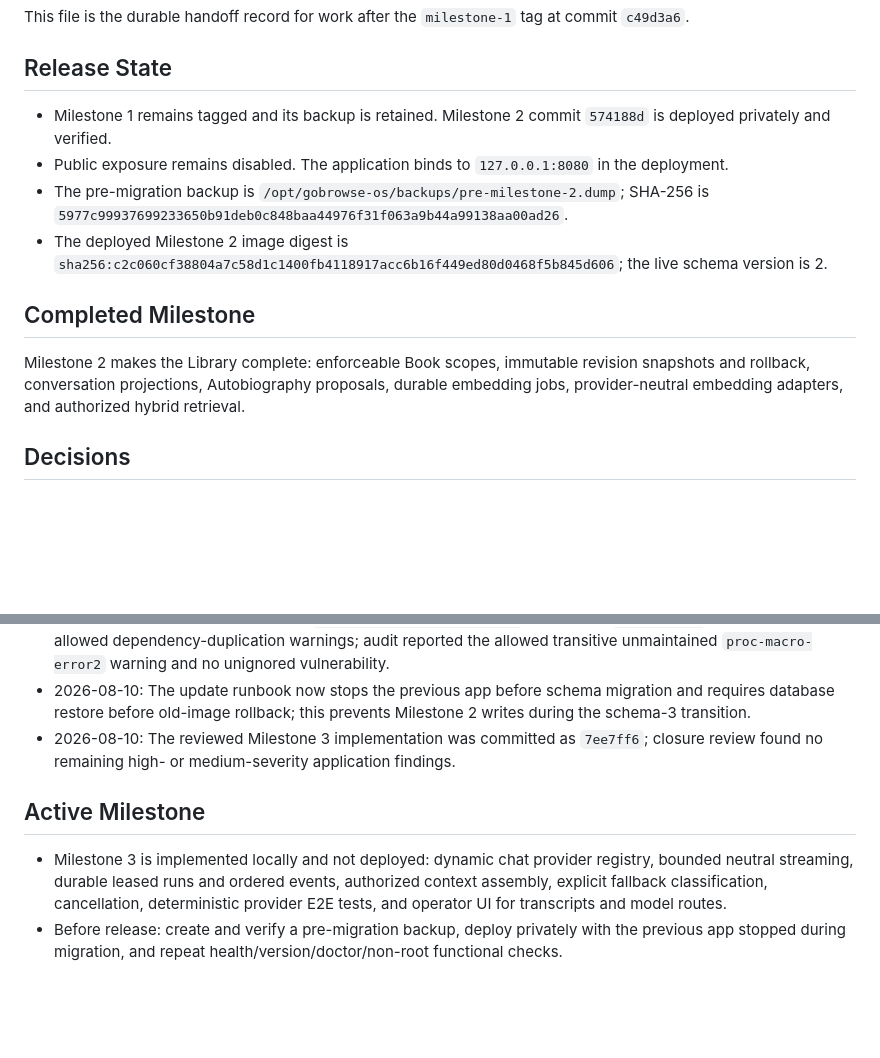
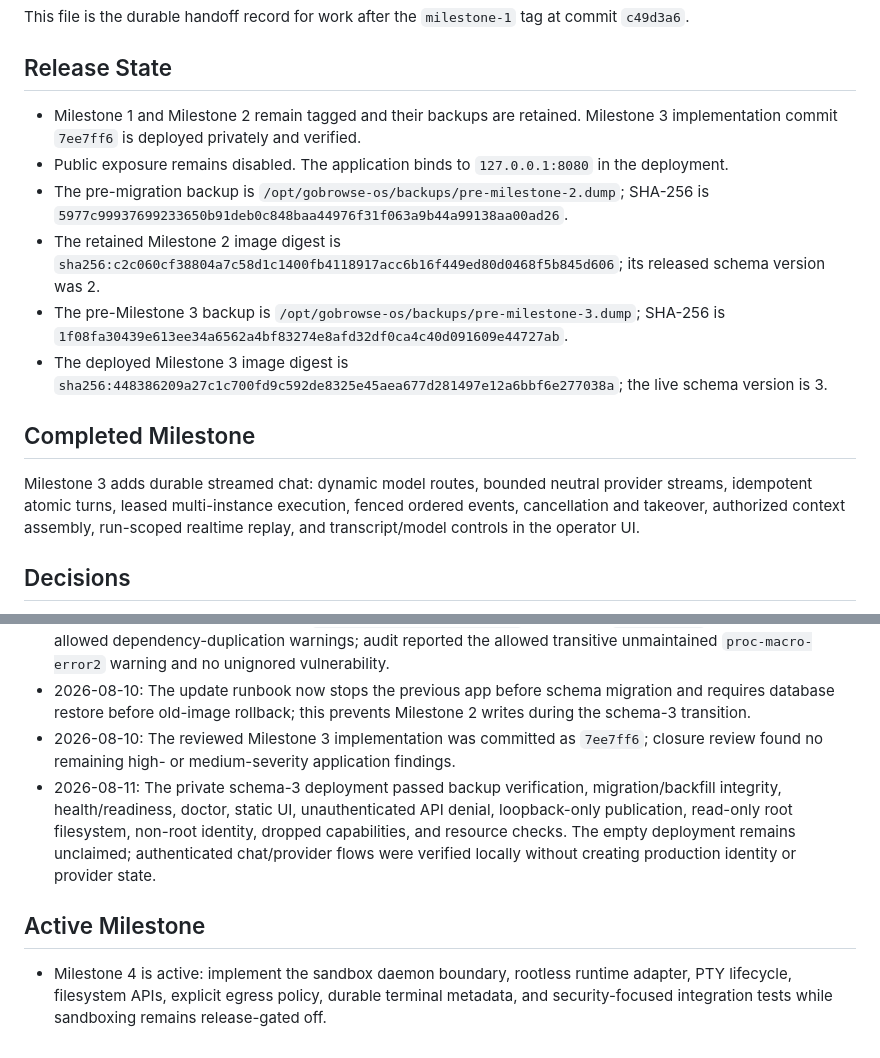
Before and after one commit to gobrowse/gobrowseos, a Markdown page: docs/implementation-progress.md, 2 parts joined by grey strips. Drawn GitHub-style; blank space fills up the shorter version.

Commit message:
docs: record Milestone 3 deployment evidence

```diff
--- a/docs/implementation-progress.md
+++ b/docs/implementation-progress.md
@@ -4,14 +4,16 @@ This file is the durable handoff record for work after the `milestone-1` tag at
 
 ## Release State
 
-- Milestone 1 remains tagged and its backup is retained. Milestone 2 commit `574188d` is deployed privately and verified.
+- Milestone 1 and Milestone 2 remain tagged and their backups are retained. Milestone 3 implementation commit `7ee7ff6` is deployed privately and verified.
 - Public exposure remains disabled. The application binds to `127.0.0.1:8080` in the deployment.
 - The pre-migration backup is `/opt/gobrowse-os/backups/pre-milestone-2.dump`; SHA-256 is `5977c99937699233650b91deb0c848baa44976f31f063a9b44a99138aa00ad26`.
-- The deployed Milestone 2 image digest is `sha256:c2c060cf38804a7c58d1c1400fb4118917acc6b16f449ed80d0468f5b845d606`; the live schema version is 2.
+- The retained Milestone 2 image digest is `sha256:c2c060cf38804a7c58d1c1400fb4118917acc6b16f449ed80d0468f5b845d606`; its released schema version was 2.
+- The pre-Milestone 3 backup is `/opt/gobrowse-os/backups/pre-milestone-3.dump`; SHA-256 is `1f08fa30439e613ee34a6562a4bf83274e8afd32df0ca4c40d091609e44727ab`.
+- The deployed Milestone 3 image digest is `sha256:448386209a27c1c700fd9c592de8325e45aea677d281497e12a6bbf6e277038a`; the live schema version is 3.
 
 ## Completed Milestone
 
-Milestone 2 makes the Library complete: enforceable Book scopes, immutable revision snapshots and rollback, conversation projections, Autobiography proposals, durable embedding jobs, provider-neutral embedding adapters, and authorized hybrid retrieval.
+Milestone 3 adds durable streamed chat: dynamic model routes, bounded neutral provider streams, idempotent atomic turns, leased multi-instance execution, fenced ordered events, cancellation and takeover, authorized context assembly, run-scoped realtime replay, and transcript/model controls in the operator UI.
 
 ## Decisions
 
@@ -41,8 +43,8 @@ Milestone 2 makes the Library complete: enforceable Book scopes, immutable revis
 - 2026-08-10: Stabilized Milestone 3 repeated the 40/40 fresh-database suite, native/WASM Clippy, release Trunk build, desktop/mobile browser flow, `cargo deny --offline check`, and offline `cargo audit`. Deny reported allowed dependency-duplication warnings; audit reported the allowed transitive unmaintained `proc-macro-error2` warning and no unignored vulnerability.
 - 2026-08-10: The update runbook now stops the previous app before schema migration and requires database restore before old-image rollback; this prevents Milestone 2 writes during the schema-3 transition.
 - 2026-08-10: The reviewed Milestone 3 implementation was committed as `7ee7ff6`; closure review found no remaining high- or medium-severity application findings.
+- 2026-08-11: The private schema-3 deployment passed backup verification, migration/backfill integrity, health/readiness, doctor, static UI, unauthenticated API denial, loopback-only publication, read-only root filesystem, non-root identity, dropped capabilities, and resource checks. The empty deployment remains unclaimed; authenticated chat/provider flows were verified locally without creating production identity or provider state.
 
 ## Active Milestone
 
-- Milestone 3 is implemented locally and not deployed: dynamic chat provider registry, bounded neutral streaming, durable leased runs and ordered events, authorized context assembly, explicit fallback classification, cancellation, deterministic provider E2E tests, and operator UI for transcripts and model routes.
-- Before release: create and verify a pre-migration backup, deploy privately with the previous app stopped during migration, and repeat health/version/doctor/non-root functional checks.
+- Milestone 4 is active: implement the sandbox daemon boundary, rootless runtime adapter, PTY lifecycle, filesystem APIs, explicit egress policy, durable terminal metadata, and security-focused integration tests while sandboxing remains release-gated off.
```
